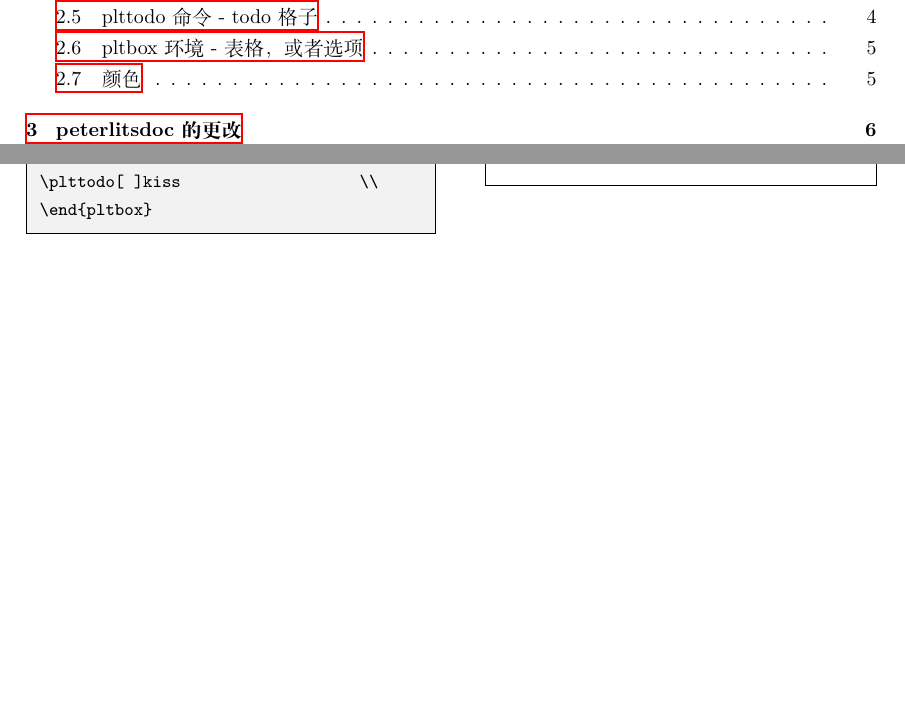
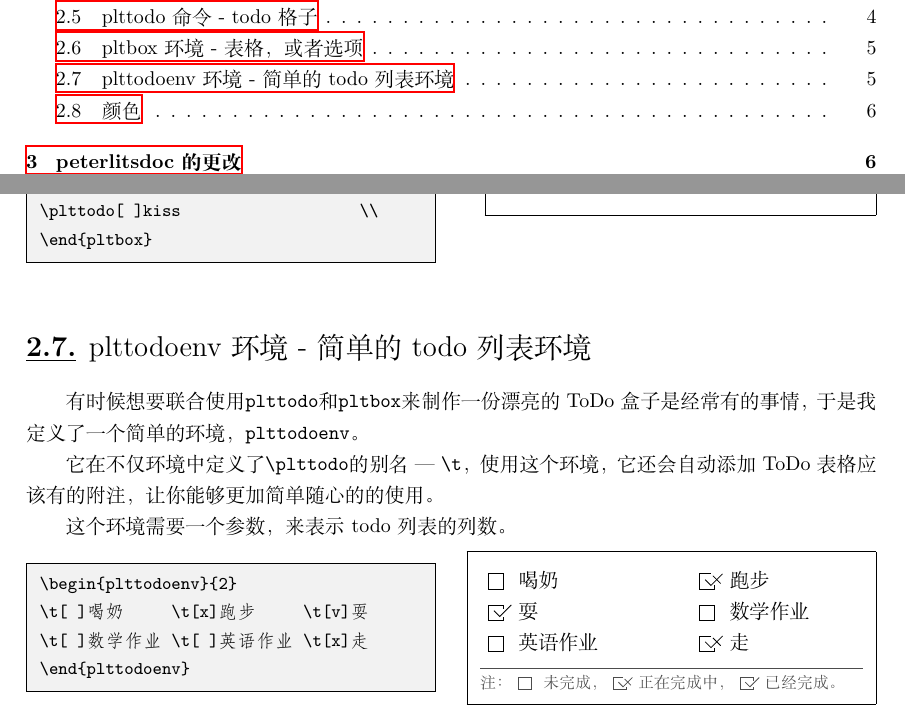
Before and after one commit to PeterlitsZo/peterlitsdoc, a LaTeX document (usage.tex, which reads peterlitsdoc.cls): two parts of pages 1 and 5 of 8, joined at a grey line, cut so that both start at the same text, the shorter picture padded with empty space. Compiled offline with XeLaTeX.

Commit message:
feat: (plttodoenv) a todo environment

```diff
--- a/peterlitsdoc.cls
+++ b/peterlitsdoc.cls
@@ -39,6 +39,7 @@
 \RequirePackage{tikz}               % for picuture
 \RequirePackage{hyperref}           % for better ref!
 \RequirePackage{float}              % for picture
+\RequirePackage{ifthen}             % for logic
 
 
 %%%%%%%%%%%%%%%%%%%%%%%%%%%%%%%%%%%%%%%%%%%%%%%%%%%%%%%%%%%%%%%%%%%%%%%%%%%%%%%
@@ -123,6 +124,56 @@
         } * 2}
     \end{flushright}
 }}
+
+
+%%%%%%%%%%%%%%%%%%%%%%%%%%%%%%%%%%%%%%%%%%%%%%%%%%%%%%%%%%%%%%%%%%%%%%%%%%%%%%%
+% plt todoenv: todo box env
+%%%%%%%%%%%%%%%%%%%%%%%%%%%%%%%%%%%%%%%%%%%%%%%%%%%%%%%%%%%%%%%%%%%%%%%%%%%%%%%
+
+\newcounter{plt@todoenv@coliter}
+\newcounter{plt@todoenv@counter}
+\newcounter{plt@todoenv@colument}
+\newcounter{plt@todoenv@isfirst}
+
+\newcommand{\plt@todoenv@plttodo}{%
+    \stepcounter{plt@todoenv@counter}%
+    \ifthenelse{\value{plt@todoenv@isfirst}=1}{%
+        \setcounter{plt@todoenv@isfirst}{0}%
+    }{%
+        \ifthenelse{\value{plt@todoenv@counter}=\value{plt@todoenv@colument}}{%
+            \setcounter{plt@todoenv@counter}{0}\\%
+        }{%
+            \>%
+        }%
+    }%
+    \plttodo
+}
+
+\newenvironment{plttodoenv}[1]{%
+    \def\t{\plt@todoenv@plttodo}
+    \setcounter{plt@todoenv@coliter}{0}
+    \setcounter{plt@todoenv@counter}{-1}
+    \setcounter{plt@todoenv@colument}{#1}
+    \setcounter{plt@todoenv@isfirst}{1}
+    \begin{pltbox}%
+    \@whilenum\value{plt@todoenv@coliter}<#1\do{%
+        \stepcounter{plt@todoenv@coliter}%
+        \col{#1}{1}%
+        \ifthenelse{\value{plt@todoenv@coliter}=#1}{\kill}{\=}
+    }%
+    \ignorespaces
+}{
+    \end{pltbox}
+    \vspace{-1.2em}
+    {
+        \pltgray
+        \footnotesize
+        \noindent\rule{\textwidth}{0.5pt}\par
+        \vspace{-0.8em}\noindent
+        注：\plttodo[ ]未完成，\plttodo[x]正在完成中，\plttodo[v]已经完成。
+    }
+    \def\t\undefined
+}
 
 
 %%%%%%%%%%%%%%%%%%%%%%%%%%%%%%%%%%%%%%%%%%%%%%%%%%%%%%%%%%%%%%%%%%%%%%%%%%%%%%%
--- a/usage.tex
+++ b/usage.tex
@@ -173,6 +175,28 @@ A. this   \>B. that   \>C. help   \\
 \plttodo[x]water                  \>
 \plttodo[ ]kiss                   \\
 \end{pltbox}
+\end{pltrun}
+
+
+%%%%%%%%%%%%%%%%%%%%%%%%%%%%%%%%%%%%%%%%%%%%%%%%%%%%%%%%%%%
+
+\subsection{plttodoenv环境 - 简单的todo列表环境}
+
+有时候想要联合使用\vb|plttodo|和\vb|pltbox|来制作一份漂亮的
+ToDo盒子是经常有的事情，于是我定义了一个简单的环境，
+\vb|plttodoenv|。
+
+它在不仅环境中定义了\vb|\plttodo|的别名 --- \vb|\t|，使用这个
+环境，它还会自动添加ToDo表格应该有的附注，让你能够更加简单随
+心的的使用。
+
+这个环境需要一个参数，来表示todo列表的列数。
+
+\begin{pltrun}
+\begin{plttodoenv}{2}
+\t[ ]喝奶     \t[x]跑步     \t[v]耍
+\t[ ]数学作业 \t[ ]英语作业 \t[x]走
+\end{plttodoenv}
 \end{pltrun}
 
 
```
Also changed, not shown: usage.pdf, usage.tex (2 more changed lines).
